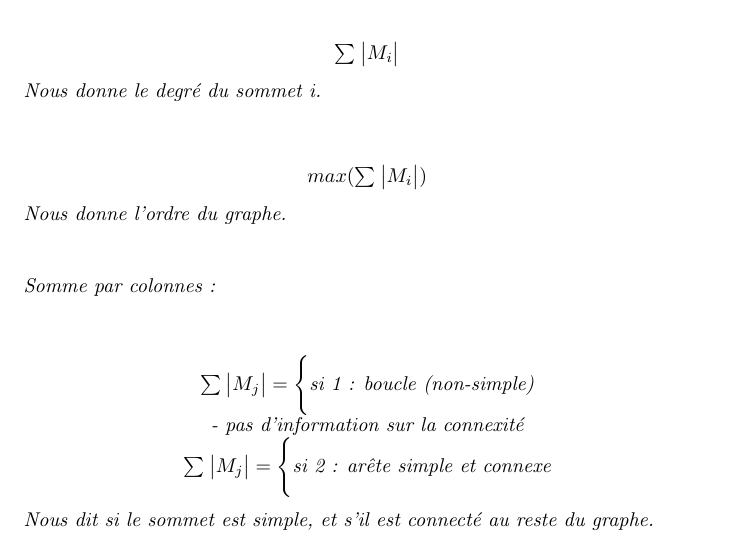
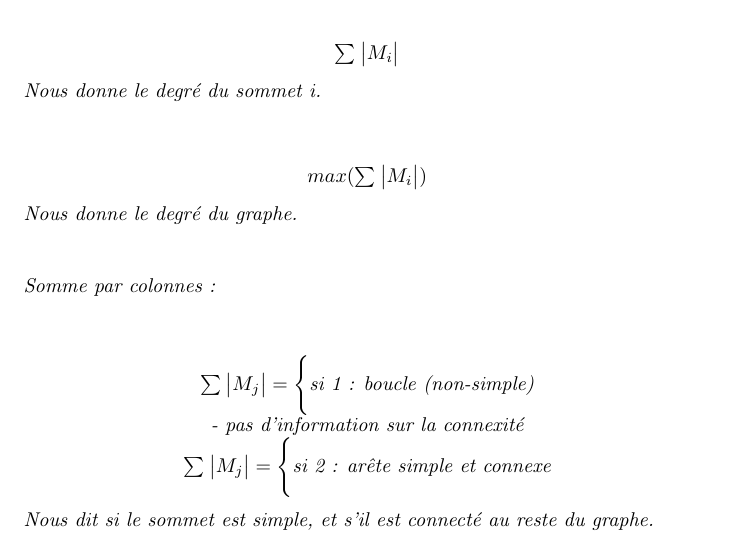
Before and after one commit to HugoDemaret/algo_avanC, a LaTeX document (TP01/td01.tex): part of page 6 of 9, cut so that both start at the same text. Compiled offline with pdfLaTeX.

```diff
--- a/TP01/td01.tex
+++ b/TP01/td01.tex
@@ -246,7 +246,7 @@
 \begin{center}
 $max(\sum_{}\big|M_{i}\big|)$\\
 \end{center}
-\textit{Nous donne l'ordre du graphe.}\\\\\\
+\textit{Nous donne le degré du graphe.}\\\\\\
 \textit{Somme par colonnes :}\\\\
 \begin{center}
 $\sum_{}\big|M_{j}\big| = \Bigg\{  \textit{si 1 : boucle (non-simple)}
```
Also changed, not shown: TP01/td01.pdf, 3 other files.
